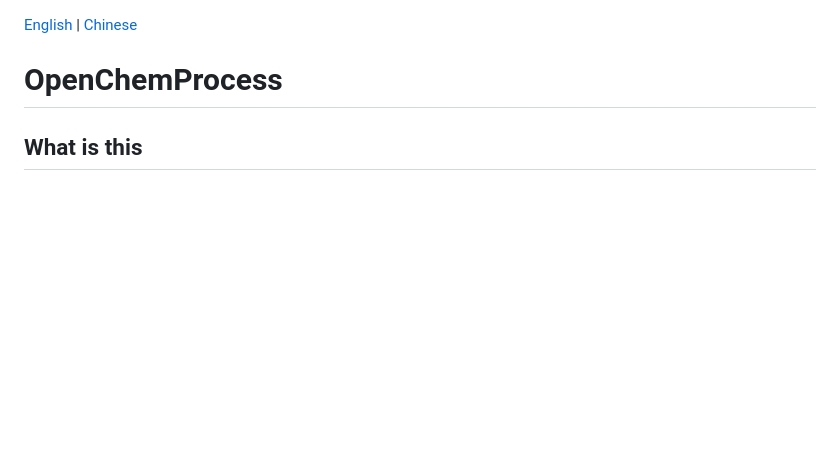
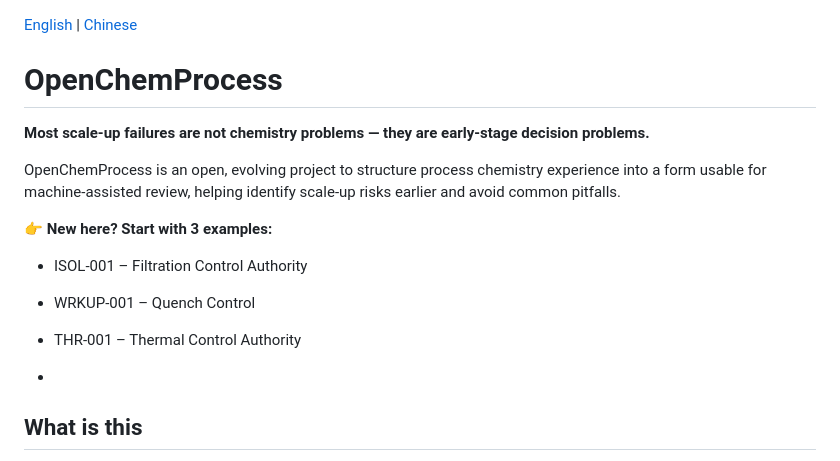
Before and after one commit to gemphis71/openchemprocess, a Markdown page: README.md, the part around the change. GitHub-like rendering; blank space fills up the shorter version.

```diff
--- a/README.md
+++ b/README.md
@@ -2,6 +2,16 @@
 
 # OpenChemProcess
 
+**Most scale-up failures are not chemistry problems — they are early-stage decision problems.**
+
+OpenChemProcess is an open, evolving project to structure process chemistry experience into a form usable for machine-assisted review, helping identify scale-up risks earlier and avoid common pitfalls.
+
+👉 **New here? Start with 3 examples:**
+- ISOL-001 – Filtration Control Authority
+- WRKUP-001 – Quench Control
+- THR-001 – Thermal Control  Authority
+
+-
 ## What is this
 
 OpenChemProcess is an open framework for structuring **chemical process knowledge and expert decision-making rules** in a form usable by both humans and machines.
```
